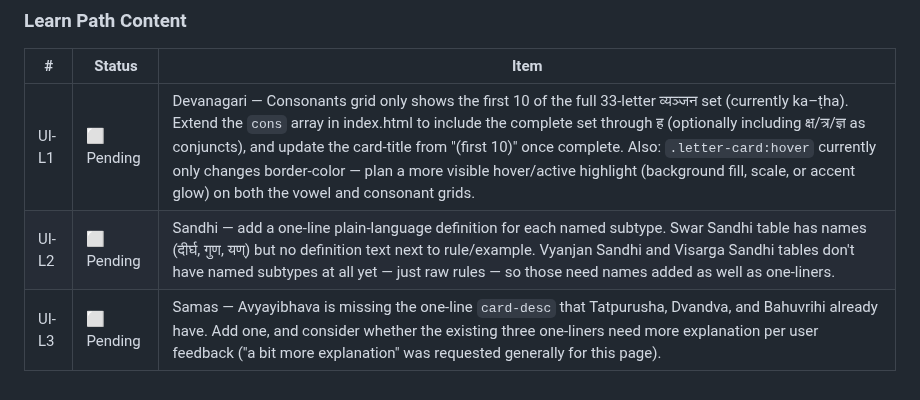
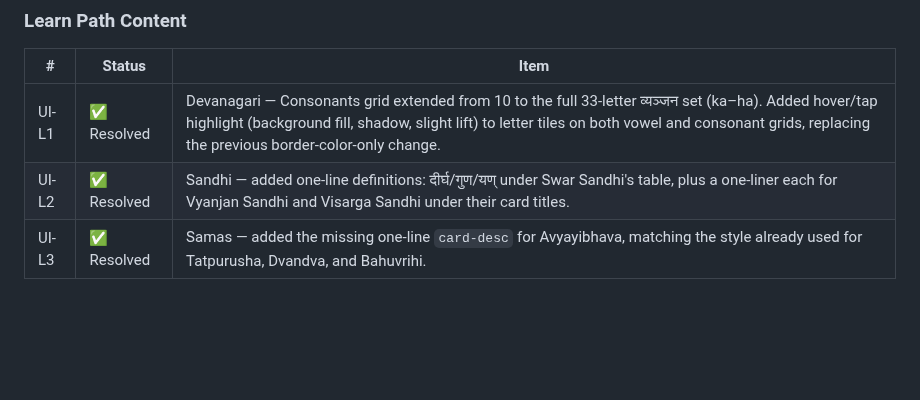
Before and after one commit to BhawnaVatsa3012/samsmarana, a Markdown page: BACKLOG.md, the part around the change. Drawn GitHub-style; blank space fills up the shorter version.

Commit message:
docs: mark UI-L1, UI-L2, UI-L3 resolved

```diff
--- a/BACKLOG.md
+++ b/BACKLOG.md
@@ -107,6 +107,6 @@
 ### Learn Path Content
 | # | Status | Item |
 |---|--------|------|
-| UI-L1 | ⬜ Pending | Devanagari — Consonants grid only shows the first 10 of the full 33-letter व्यञ्जन set (currently ka–ṭha). Extend the `cons` array in index.html to include the complete set through ह (optionally including क्ष/त्र/ज्ञ as conjuncts), and update the card-title from "(first 10)" once complete. Also: `.letter-card:hover` currently only changes border-color — plan a more visible hover/active highlight (background fill, scale, or accent glow) on both the vowel and consonant grids. |
-| UI-L2 | ⬜ Pending | Sandhi — add a one-line plain-language definition for each named subtype. Swar Sandhi table has names (दीर्घ, गुण, यण्) but no definition text next to rule/example. Vyanjan Sandhi and Visarga Sandhi tables don't have named subtypes at all yet — just raw rules — so those need names added as well as one-liners. |
-| UI-L3 | ⬜ Pending | Samas — Avyayibhava is missing the one-line `card-desc` that Tatpurusha, Dvandva, and Bahuvrihi already have. Add one, and consider whether the existing three one-liners need more explanation per user feedback ("a bit more explanation" was requested generally for this page). |
+| UI-L1 | ✅ Resolved | Devanagari — Consonants grid extended from 10 to the full 33-letter व्यञ्जन set (ka–ha). Added hover/tap highlight (background fill, shadow, slight lift) to letter tiles on both vowel and consonant grids, replacing the previous border-color-only change. |
+| UI-L2 | ✅ Resolved | Sandhi — added one-line definitions: दीर्घ/गुण/यण् under Swar Sandhi's table, plus a one-liner each for Vyanjan Sandhi and Visarga Sandhi under their card titles. |
+| UI-L3 | ✅ Resolved | Samas — added the missing one-line `card-desc` for Avyayibhava, matching the style already used for Tatpurusha, Dvandva, and Bahuvrihi. |
```
